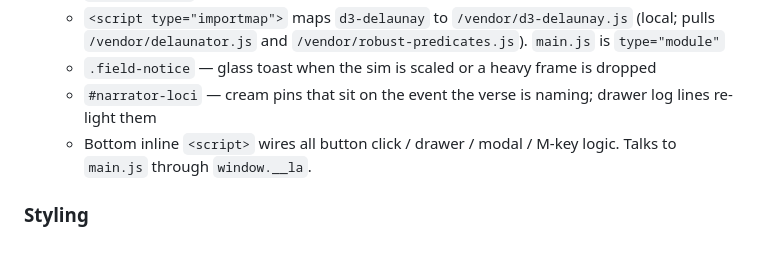
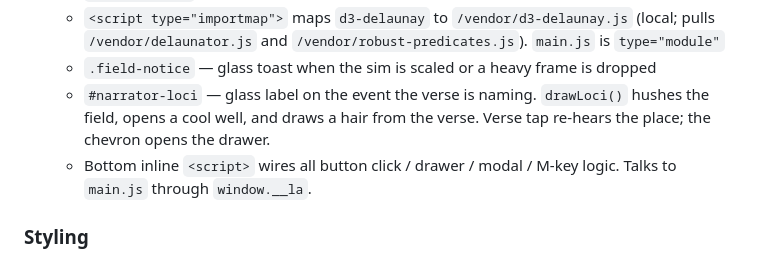
Before and after one commit to jawauntb/lattice-animal, a Markdown page: SYSTEM_DESIGN.md, the part around the change. Rendered like a GitHub page.

```diff
--- a/SYSTEM_DESIGN.md
+++ b/SYSTEM_DESIGN.md
@@ -83,8 +83,10 @@ lattice_animal/
     and `/vendor/robust-predicates.js`). `main.js` is `type="module"`
   - `.field-notice` — glass toast when the sim is scaled or a
     heavy frame is dropped
-  - `#narrator-loci` — cream pins that sit on the event the
-    verse is naming; drawer log lines re-light them
+  - `#narrator-loci` — glass label on the event the verse is
+    naming. `drawLoci()` hushes the field, opens a cool well,
+    and draws a hair from the verse. Verse tap re-hears the
+    place; the chevron opens the drawer.
   - Bottom inline `<script>` wires all button click / drawer /
     modal / M‑key logic. Talks to `main.js` through `window.__la`.
 
```
Also changed, not shown: HANDOFF.md (+3 -2 lines).
